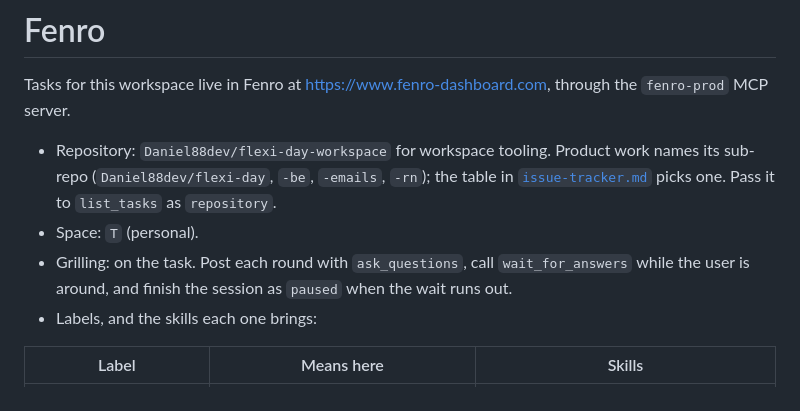
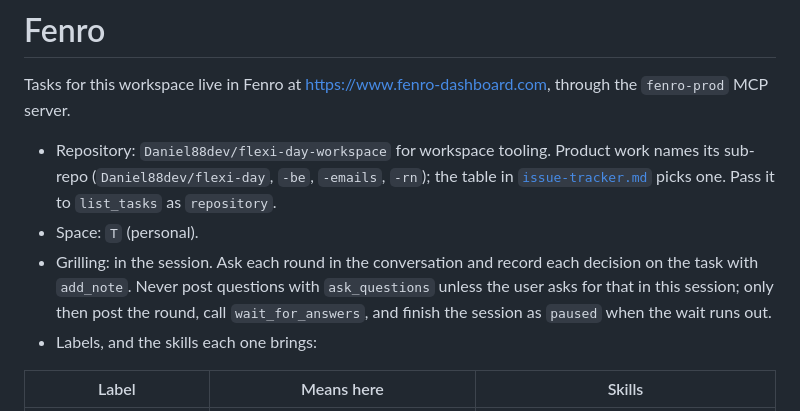
Before and after one commit to Daniel88dev/flexi-day-workspace, a Markdown page: docs/agents/fenro.md, the part around the change. GitHub-like rendering.

Commit message:
Ask grilling questions in chat by default
Agents now ask in the conversation and record decisions with add_note.
They post questions to Fenro only when the user asks for it.

Co-Authored-By: Claude Opus 5.5 <noreply@anthropic.com>

```diff
--- a/docs/agents/fenro.md
+++ b/docs/agents/fenro.md
@@ -7,8 +7,10 @@ MCP server.
   sub-repo (`Daniel88dev/flexi-day`, `-be`, `-emails`, `-rn`); the table in
   [`issue-tracker.md`](issue-tracker.md) picks one. Pass it to `list_tasks` as `repository`.
 - Space: `T` (personal).
-- Grilling: on the task. Post each round with `ask_questions`, call `wait_for_answers` while the
-  user is around, and finish the session as `paused` when the wait runs out.
+- Grilling: in the session. Ask each round in the conversation and record each decision on the
+  task with `add_note`. Never post questions with `ask_questions` unless the user asks for that in
+  this session; only then post the round, call `wait_for_answers`, and finish the session as
+  `paused` when the wait runs out.
 - Labels, and the skills each one brings:
 
 | Label                 | Means here                                    | Skills                                             |
```
